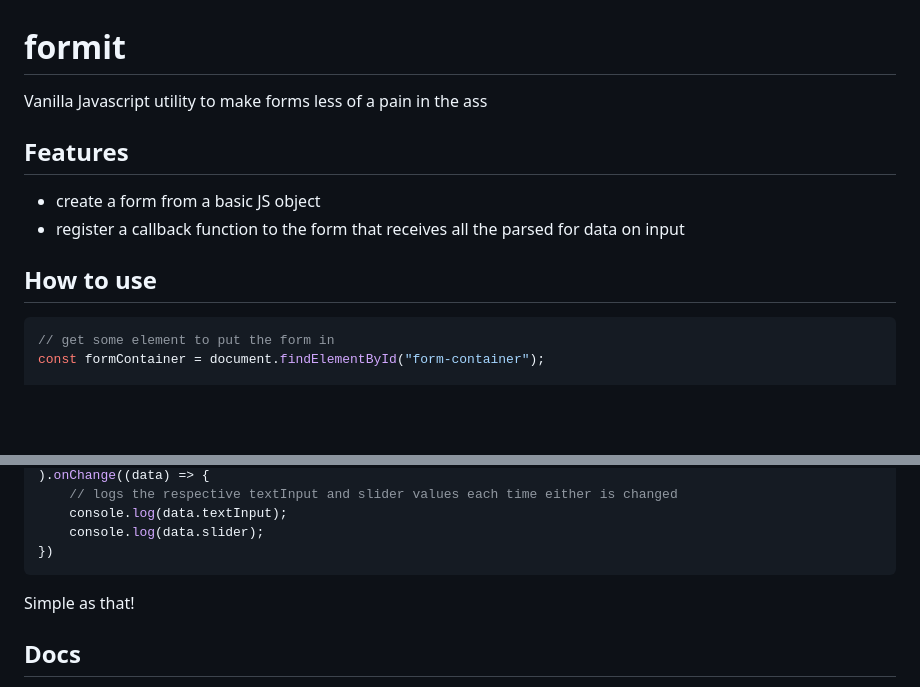
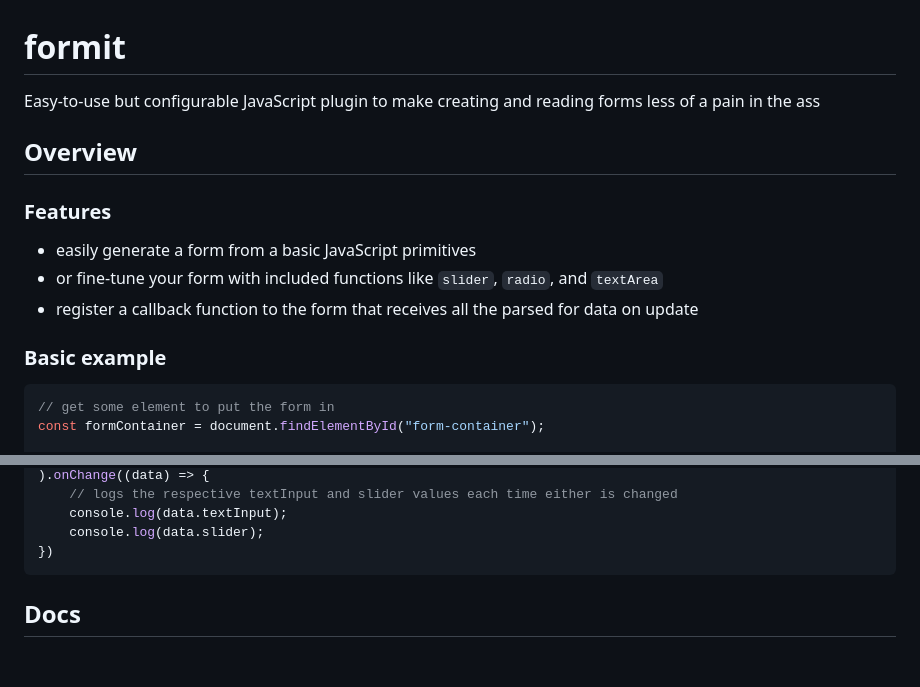
Before and after one commit to JamFactoryInc/formit, a Markdown page: README.md, 2 parts joined by grey strips. GitHub-like rendering; blank space fills up the shorter version.

````diff
--- a/README.md
+++ b/README.md
@@ -1,11 +1,13 @@
 # formit
-Vanilla Javascript utility to make forms less of a pain in the ass
+Easy-to-use but configurable JavaScript plugin to make creating and reading forms less of a pain in the ass
 
-## Features
-- create a form from a basic JS object
-- register a callback function to the form that receives all the parsed for data on input
+## Overview
+### Features
+- easily generate a form from a basic JavaScript primitives
+- or fine-tune your form with included functions like `slider`, `radio`, and `textArea`
+- register a callback function to the form that receives all the parsed for data on update
 
-## How to use
+### Basic example
 ```javascript
 // get some element to put the form in
 const formContainer = document.findElementById("form-container");
@@ -25,8 +27,6 @@ formContainer.appendChild(form(
     console.log(data.slider);
 })
 ```
-
-Simple as that!
 
 ## Docs
 Most JavaScript Primitives are supported by formit's `form` function. Below is an example for the main primitive types
````
